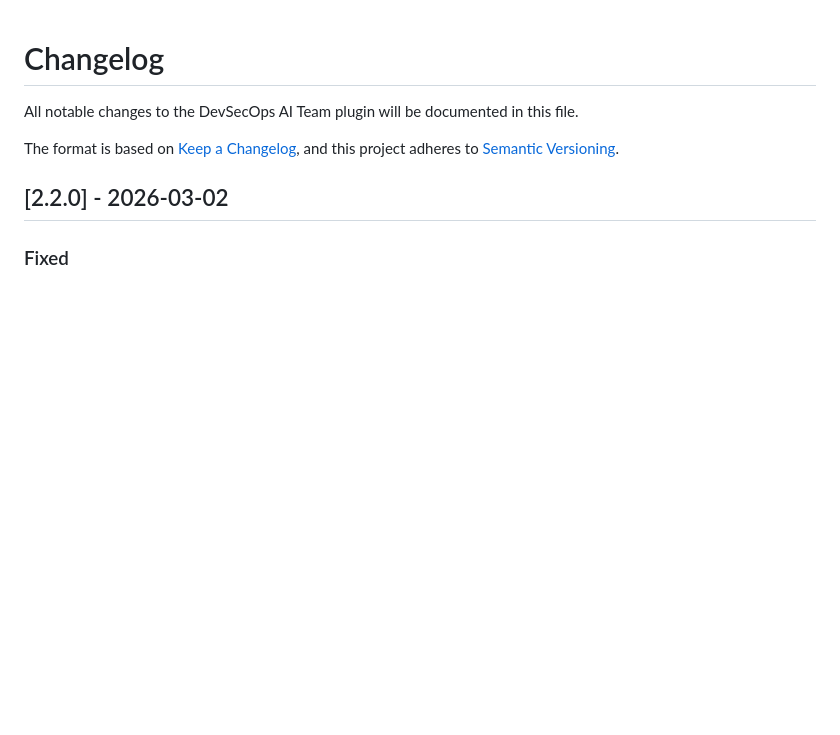
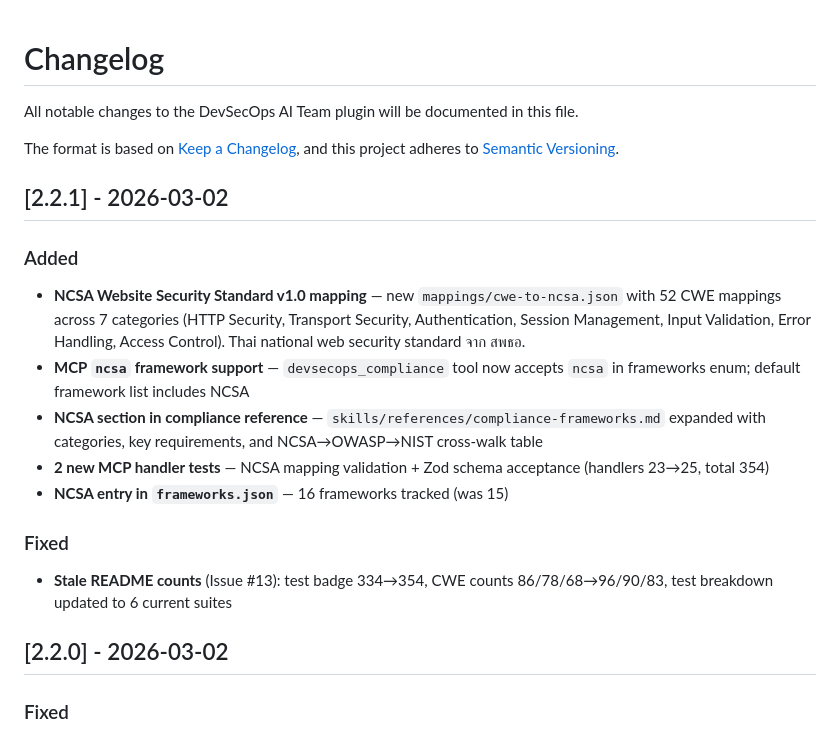
Before and after one commit to pitimon/devsecops-ai-team, a Markdown page: CHANGELOG.md, the part around the change. GitHub-like rendering; blank space fills up the shorter version.

```diff
--- a/CHANGELOG.md
+++ b/CHANGELOG.md
@@ -4,6 +4,20 @@ All notable changes to the DevSecOps AI Team plugin will be documented in this f
 
 The format is based on [Keep a Changelog](https://keepachangelog.com/en/1.1.0/),
 and this project adheres to [Semantic Versioning](https://semver.org/spec/v2.0.0.html).
+
+## [2.2.1] - 2026-03-02
+
+### Added
+
+- **NCSA Website Security Standard v1.0 mapping** — new `mappings/cwe-to-ncsa.json` with 52 CWE mappings across 7 categories (HTTP Security, Transport Security, Authentication, Session Management, Input Validation, Error Handling, Access Control). Thai national web security standard จาก สพธอ.
+- **MCP `ncsa` framework support** — `devsecops_compliance` tool now accepts `ncsa` in frameworks enum; default framework list includes NCSA
+- **NCSA section in compliance reference** — `skills/references/compliance-frameworks.md` expanded with categories, key requirements, and NCSA→OWASP→NIST cross-walk table
+- **2 new MCP handler tests** — NCSA mapping validation + Zod schema acceptance (handlers 23→25, total 354)
+- **NCSA entry in `frameworks.json`** — 16 frameworks tracked (was 15)
+
+### Fixed
+
+- **Stale README counts** (Issue #13): test badge 334→354, CWE counts 86/78/68→96/90/83, test breakdown updated to 6 current suites
 
 ## [2.2.0] - 2026-03-02
 
```
Also changed, not shown: README.md (+9 -2 lines).
